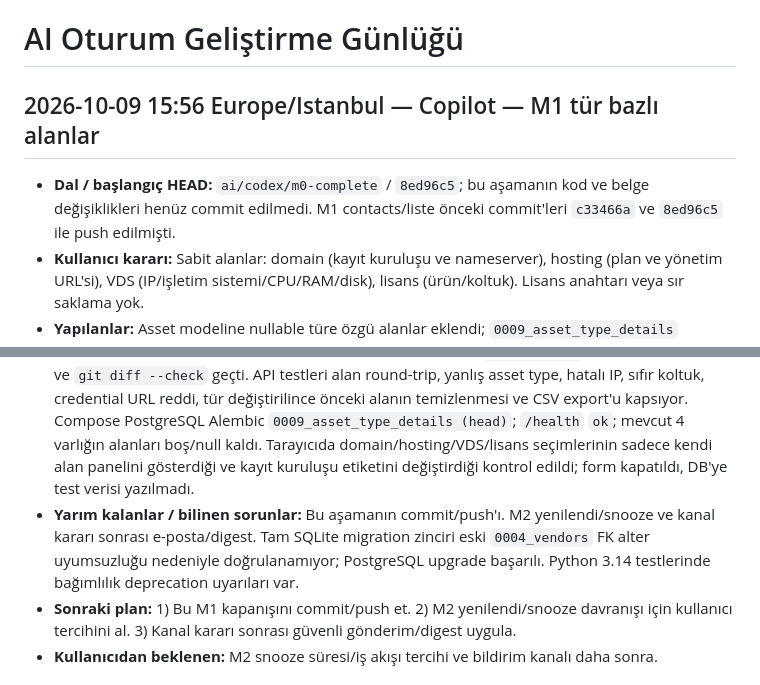
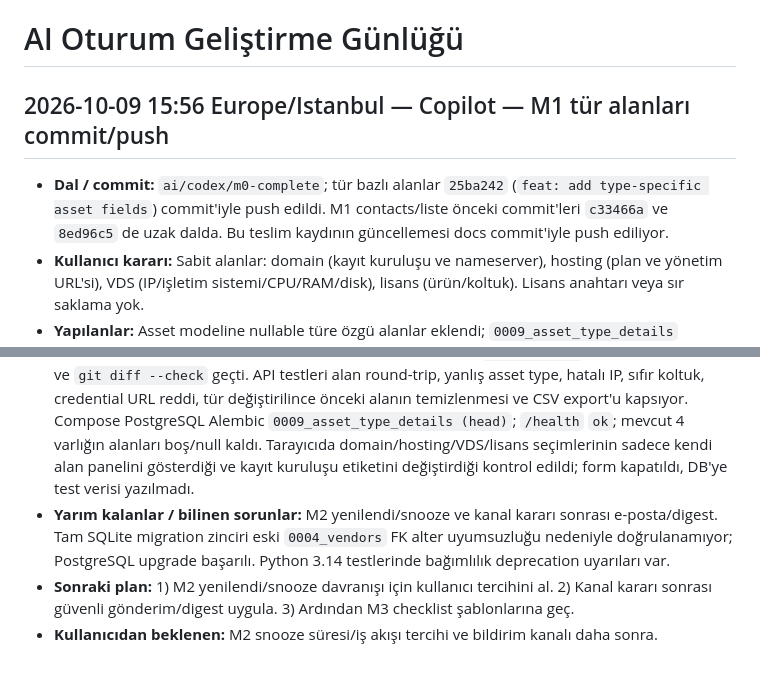
Before and after one commit to furkank0/sistemtakip, a Markdown page: docs/AI_SESSION_LOG.md, 2 parts joined by grey strips. GitHub-like rendering.

Commit message:
docs: record M1 delivery
Agent: other

Co-authored-by: Copilot <223556219+Copilot@users.noreply.github.com>

```diff
--- a/docs/AI_SESSION_LOG.md
+++ b/docs/AI_SESSION_LOG.md
@@ -1,14 +1,14 @@
 # AI Oturum Geliştirme Günlüğü
 
-## 2026-10-09 15:56 Europe/Istanbul — Copilot — M1 tür bazlı alanlar
+## 2026-10-09 15:56 Europe/Istanbul — Copilot — M1 tür alanları commit/push
 
-- **Dal / başlangıç HEAD:** `ai/codex/m0-complete` / `8ed96c5`; bu aşamanın kod ve belge değişiklikleri henüz commit edilmedi. M1 contacts/liste önceki commit'leri `c33466a` ve `8ed96c5` ile push edilmişti.
+- **Dal / commit:** `ai/codex/m0-complete`; tür bazlı alanlar `25ba242` (`feat: add type-specific asset fields`) commit'iyle push edildi. M1 contacts/liste önceki commit'leri `c33466a` ve `8ed96c5` de uzak dalda. Bu teslim kaydının güncellemesi docs commit'iyle push ediliyor.
 - **Kullanıcı kararı:** Sabit alanlar: domain (kayıt kuruluşu ve nameserver), hosting (plan ve yönetim URL'si), VDS (IP/işletim sistemi/CPU/RAM/disk), lisans (ürün/koltuk). Lisans anahtarı veya sır saklama yok.
 - **Yapılanlar:** Asset modeline nullable türe özgü alanlar eklendi; `0009_asset_type_details` migration'ı oluşturuldu ve Compose PostgreSQL'e uygulandı. Create/update/read şemaları ilgili tür alanlarını ve doğrulamaları destekliyor. Türler arası patch sırasında eski türe özel değerler sıfırlanıyor; uyumsuz payload 422 alıyor. Audit snapshot/diff ve CSV export yeni alanları içeriyor. Form seçilen türe göre ilgili alan grubunu gösteriyor; domain sağlayıcı etiketi kayıt kuruluşu olarak güncelleniyor. Yönetim URL'sinde kullanıcı bilgisi, query ve fragment reddediliyor; lisans anahtarı/parola alanı eklenmedi.
 - **Değişen dosyalar:** [AGENTS.md](../AGENTS.md), [api.py](../backend/app/api.py), [models.py](../backend/app/models.py), [schemas.py](../backend/app/schemas.py), [0009_asset_type_details.py](../backend/alembic/versions/0009_asset_type_details.py), [test_main.py](../backend/tests/test_main.py), [app.js](../frontend/app.js), [index.html](../frontend/index.html), [styles.css](../frontend/styles.css), [PLAN.md](./PLAN.md), [STATE.md](./STATE.md), [AI_SESSION_LOG.md](./AI_SESSION_LOG.md).
 - **Doğrulama:** Backend pytest 16/16; Ruff check/format, mypy, `node --check`, Pylance diagnostics ve `git diff --check` geçti. API testleri alan round-trip, yanlış asset type, hatalı IP, sıfır koltuk, credential URL reddi, tür değiştirilince önceki alanın temizlenmesi ve CSV export'u kapsıyor. Compose PostgreSQL Alembic `0009_asset_type_details (head)`; `/health` `ok`; mevcut 4 varlığın alanları boş/null kaldı. Tarayıcıda domain/hosting/VDS/lisans seçimlerinin sadece kendi alan panelini gösterdiği ve kayıt kuruluşu etiketini değiştirdiği kontrol edildi; form kapatıldı, DB'ye test verisi yazılmadı.
-- **Yarım kalanlar / bilinen sorunlar:** Bu aşamanın commit/push'ı. M2 yenilendi/snooze ve kanal kararı sonrası e-posta/digest. Tam SQLite migration zinciri eski `0004_vendors` FK alter uyumsuzluğu nedeniyle doğrulanamıyor; PostgreSQL upgrade başarılı. Python 3.14 testlerinde bağımlılık deprecation uyarıları var.
-- **Sonraki plan:** 1) Bu M1 kapanışını commit/push et. 2) M2 yenilendi/snooze davranışı için kullanıcı tercihini al. 3) Kanal kararı sonrası güvenli gönderim/digest uygula.
+- **Yarım kalanlar / bilinen sorunlar:** M2 yenilendi/snooze ve kanal kararı sonrası e-posta/digest. Tam SQLite migration zinciri eski `0004_vendors` FK alter uyumsuzluğu nedeniyle doğrulanamıyor; PostgreSQL upgrade başarılı. Python 3.14 testlerinde bağımlılık deprecation uyarıları var.
+- **Sonraki plan:** 1) M2 yenilendi/snooze davranışı için kullanıcı tercihini al. 2) Kanal kararı sonrası güvenli gönderim/digest uygula. 3) Ardından M3 checklist şablonlarına geç.
 - **Kullanıcıdan beklenen:** M2 snooze süresi/iş akışı tercihi ve bildirim kanalı daha sonra.
 
 ## 2026-10-09 14:57 Europe/Istanbul — Copilot — M1 teslimi, commit ve push
```
Also changed, not shown: docs/STATE.md (+2 -2 lines).
